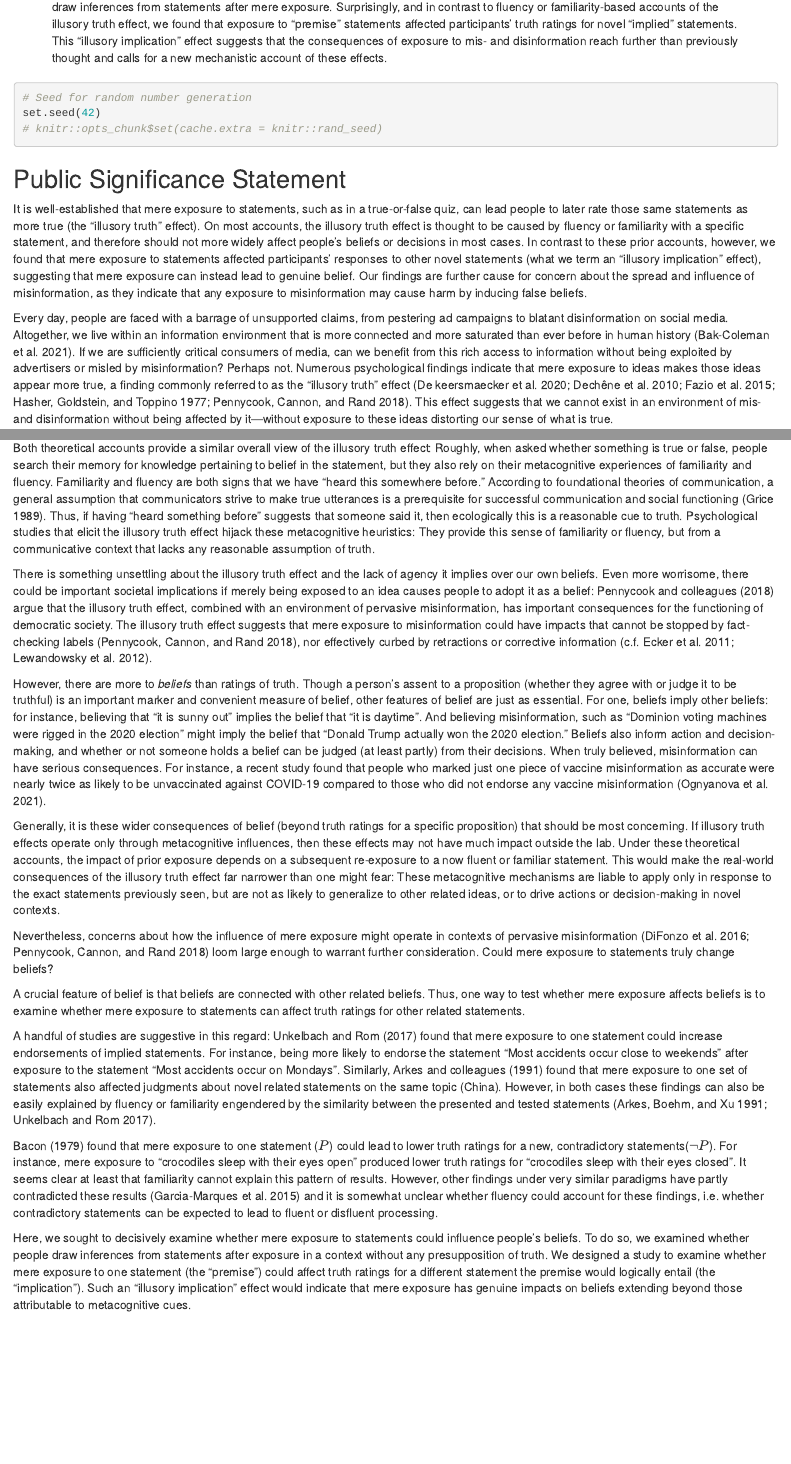
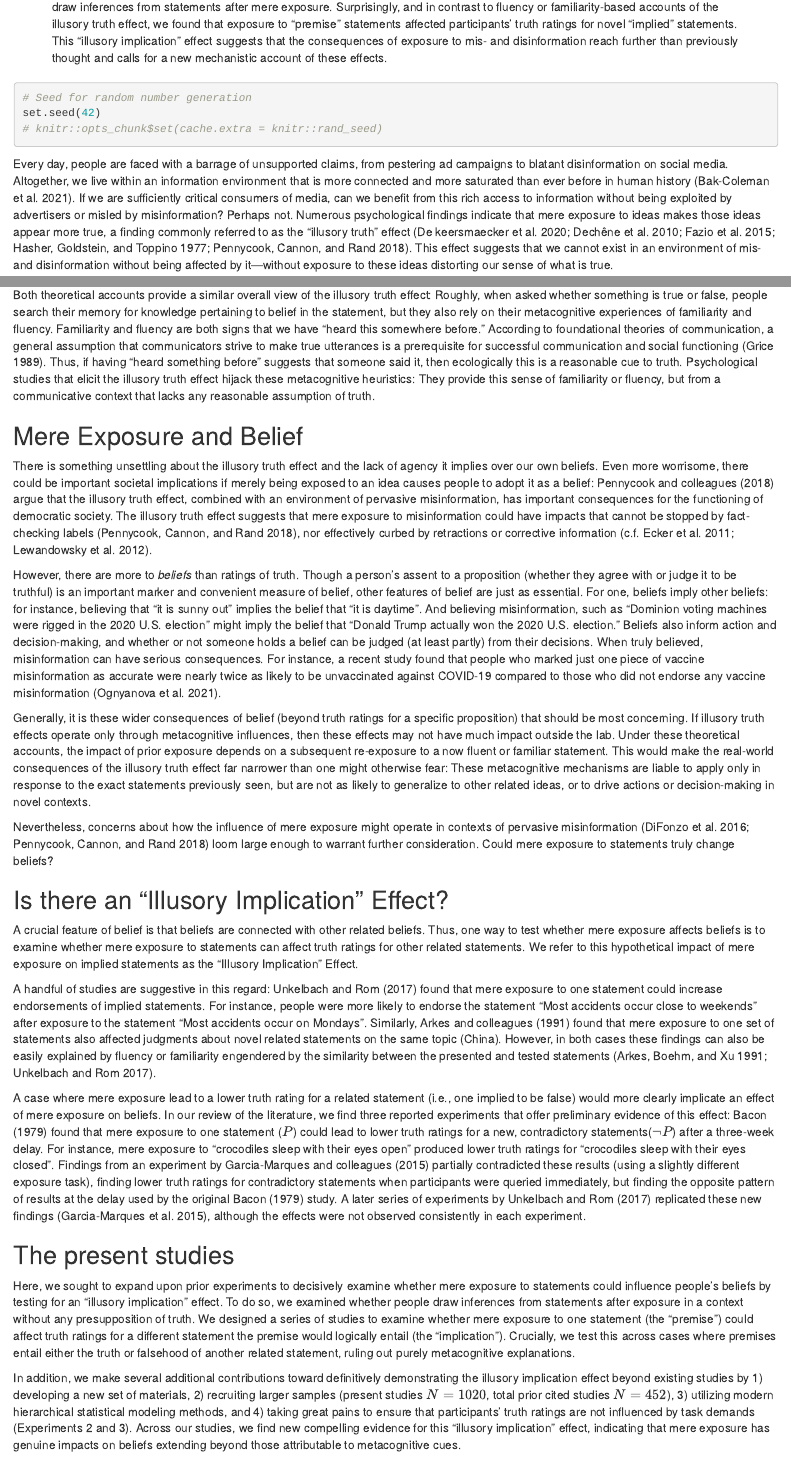
Before and after one commit to derekpowell/illusory-implication, an R Markdown document (paper/paper-papaja.Rmd): the page in a window 1100 px wide, from 420 px down, and a second part further down, joined at a grey line. Rendered offline with R 4.5, knitr and Pandoc, with nearby package versions; some code elsewhere in the file could not run offline.

Commit message:
paper updates

````diff
--- a/paper/paper-papaja.Rmd
+++ b/paper/paper-papaja.Rmd
@@ -604,11 +604,6 @@ exp3_flagged_count <- df3 %>%
 
 ```
 
-## Public Significance Statement
-
-It is well-established that mere exposure to statements, such as in a true-or-false quiz, can lead people to later rate those same statements as more true (the “illusory truth” effect). On most accounts, the illusory truth effect is thought to be caused by fluency or familiarity with a specific statement, and therefore should not more widely affect people's beliefs or decisions in most cases. In contrast to these prior accounts, however, we found that mere exposure to statements affected participants' responses to other novel statements (what we term an “illusory implication” effect), suggesting that mere exposure can instead lead to genuine belief. Our findings are further cause for concern about the spread and influence of misinformation, as they indicate that any exposure to misinformation may cause harm by inducing false beliefs.
-
-\newpage
 
 Every day, people are faced with a barrage of unsupported claims, from pestering ad campaigns to blatant disinformation on social media. Altogether, we live within an information environment that is more connected and more saturated than ever before in human history [@bak-coleman.etal2021]. If we are sufficiently critical consumers of media, can we benefit from this rich access to information without being exploited by advertisers or misled by misinformation? Perhaps not. Numerous psychological findings indicate that mere exposure to ideas makes those ideas appear more true, a finding commonly referred to as the “illusory truth” effect [@dekeersmaecker.etal2020; @dechene.etal2010; @fazio.etal2015; @hasher.etal1977; @pennycook.etal2018]. This effect suggests that we cannot exist in an environment of mis- and disinformation without being affected by it---without exposure to these ideas distorting our sense of what is true.
 
@@ -626,22 +623,29 @@ Other researchers have attributed the illusory truth effect to familiarity [e.g.
 
 Both theoretical accounts provide a similar overall view of the illusory truth effect: Roughly, when asked whether something is true or false, people search their memory for knowledge pertaining to belief in the statement, but they also rely on their metacognitive experiences of familiarity and fluency. Familiarity and fluency are both signs that we have “heard this somewhere before.” According to foundational theories of communication, a general assumption that communicators strive to make true utterances is a prerequisite for successful communication and social functioning [@grice1989]. Thus, if having “heard something before” suggests that someone said it, then ecologically this is a reasonable cue to truth. Psychological studies that elicit the illusory truth effect hijack these metacognitive heuristics: They provide this sense of familiarity or fluency, but from a communicative context that lacks any reasonable assumption of truth.
 
+## Mere Exposure and Belief
+
 There is something unsettling about the illusory truth effect and the lack of agency it implies over our own beliefs. Even more worrisome, there could be important societal implications if merely being exposed to an idea causes people to adopt it as a belief: Pennycook and colleagues [-@pennycook.etal2018] argue that the illusory truth effect, combined with an environment of pervasive misinformation, has important consequences for the functioning of democratic society. The illusory truth effect suggests that mere exposure to misinformation could have impacts that cannot be stopped by fact-checking labels [@pennycook.etal2018], nor effectively curbed by retractions or corrective information [c.f. @ecker.etal2011; @lewandowsky.etal2012].
 
-However, there are more to _beliefs_ than ratings of truth. Though a person’s assent to a proposition (whether they agree with or judge it to be truthful) is an important marker and convenient measure of belief, other features of belief are just as essential. For one, beliefs imply other beliefs: for instance, believing that “it is sunny out” implies the belief that “it is daytime”. And believing misinformation, such as “Dominion voting machines were rigged in the 2020 election” might imply the belief that “Donald Trump actually won the 2020 election.” Beliefs also inform action and decision-making, and whether or not someone holds a belief can be judged (at least partly) from their decisions. When truly believed, misinformation can have serious consequences. For instance, a recent study found that people who marked just one piece of vaccine misinformation as accurate were nearly twice as likely to be unvaccinated against COVID-19 compared to those who did not endorse any vaccine misinformation [@ognyanova.etal2021].
+However, there are more to _beliefs_ than ratings of truth. Though a person’s assent to a proposition (whether they agree with or judge it to be truthful) is an important marker and convenient measure of belief, other features of belief are just as essential. For one, beliefs imply other beliefs: for instance, believing that “it is sunny out” implies the belief that “it is daytime”. And believing misinformation, such as “Dominion voting machines were rigged in the 2020 U.S. election” might imply the belief that “Donald Trump actually won the 2020 U.S. election.” Beliefs also inform action and decision-making, and whether or not someone holds a belief can be judged (at least partly) from their decisions. When truly believed, misinformation can have serious consequences. For instance, a recent study found that people who marked just one piece of vaccine misinformation as accurate were nearly twice as likely to be unvaccinated against COVID-19 compared to those who did not endorse any vaccine misinformation [@ognyanova.etal2021].
 
-Generally, it is these wider consequences of belief (beyond truth ratings for a specific proposition) that should be most concerning. If illusory truth effects operate only through metacognitive influences, then these effects may not have much impact outside the lab.  Under these theoretical accounts, the impact of prior exposure depends on a subsequent re-exposure to a now fluent or familiar statement. This would make the real-world consequences of the illusory truth effect far narrower than one might fear: These metacognitive mechanisms are liable to apply only in response to the exact statements previously seen, but are not as likely to generalize to other related ideas, or to drive actions or decision-making in novel contexts.
+Generally, it is these wider consequences of belief (beyond truth ratings for a specific proposition) that should be most concerning. If illusory truth effects operate only through metacognitive influences, then these effects may not have much impact outside the lab.  Under these theoretical accounts, the impact of prior exposure depends on a subsequent re-exposure to a now fluent or familiar statement. This would make the real-world consequences of the illusory truth effect far narrower than one might otherwise fear: These metacognitive mechanisms are liable to apply only in response to the exact statements previously seen, but are not as likely to generalize to other related ideas, or to drive actions or decision-making in novel contexts.
 
 Nevertheless, concerns about how the influence of mere exposure might operate in contexts of pervasive misinformation [@difonzo.etal2016; @pennycook.etal2018] loom large enough to warrant further consideration. Could mere exposure to statements truly change beliefs?
 
-A crucial feature of belief is that beliefs are connected with other related beliefs. Thus, one way to test whether mere exposure affects beliefs is to examine whether mere exposure to statements can affect truth ratings for other related statements.
+## Is there an "Illusory Implication" Effect?
 
-A handful of studies are suggestive in this regard: Unkelbach and Rom [-@unkelbach.rom2017] found that mere exposure to one statement could increase endorsements of implied statements. For instance, being more likely to endorse the statement "Most accidents occur close to weekends" after exposure to the statement "Most accidents occur on Mondays". Similarly, Arkes and colleagues [-@arkes.etal1991] found that mere exposure to one set of statements also affected judgments about novel related statements on the same topic (China). However, in both cases these findings can also be easily explained by fluency or familiarity engendered by the similarity between the presented and tested statements [@arkes.etal1991; @unkelbach.rom2017].
+A crucial feature of belief is that beliefs are connected with other related beliefs. Thus, one way to test whether mere exposure affects beliefs is to examine whether mere exposure to statements can affect truth ratings for other related statements. We refer to this hypothetical impact of mere exposure on implied statements as the "Illusory Implication" Effect.
 
-Bacon [-@bacon1979] found that mere exposure to one statement ($P$) could lead to lower truth ratings for a new, contradictory statements($\neg P$). For instance, mere exposure to "crocodiles sleep with their eyes open" produced lower truth ratings for "crocodiles sleep with their eyes closed". It seems clear at least that familiarity cannot explain this pattern of results. However, other findings under very similar paradigms have partly contradicted these results [@garcia-marques.etal2015] and it is somewhat unclear whether fluency could account for these findings, i.e. whether contradictory statements can be expected to lead to fluent or disfluent processing.
+A handful of studies are suggestive in this regard: Unkelbach and Rom [-@unkelbach.rom2017] found that mere exposure to one statement could increase endorsements of implied statements. For instance, people were more likely to endorse the statement "Most accidents occur close to weekends" after exposure to the statement "Most accidents occur on Mondays". Similarly, Arkes and colleagues [-@arkes.etal1991] found that mere exposure to one set of statements also affected judgments about novel related statements on the same topic (China). However, in both cases these findings can also be easily explained by fluency or familiarity engendered by the similarity between the presented and tested statements [@arkes.etal1991; @unkelbach.rom2017].
 
-Here, we sought to decisively examine whether mere exposure to statements could influence people's beliefs. To do so, we examined whether people draw inferences from statements after exposure in a context without any presupposition of truth. We designed a study to examine whether mere exposure to one statement (the “premise”) could affect truth ratings for a  different statement the premise would logically entail (the “implication”). Such an “illusory implication” effect would indicate that mere exposure has genuine impacts on beliefs extending beyond those attributable to metacognitive cues.
+A case where mere exposure lead to a lower truth rating for a related statement (i.e., one implied to be false) would more clearly implicate an effect of mere exposure on beliefs. In our review of the literature, we find three reported experiments that offer preliminary evidence of this effect: Bacon [-@bacon1979] found that mere exposure to one statement ($P$) could lead to lower truth ratings for a new, contradictory statements($\neg P$) after a three-week delay. For instance, mere exposure to "crocodiles sleep with their eyes open" produced lower truth ratings for "crocodiles sleep with their eyes closed". Findings from an experiment by Garcia-Marques and colleagues [-@garcia-marques.etal2015] partially contradicted these results (using a slightly different exposure task), finding lower truth ratings for contradictory statements when participants were queried immediately, but finding the opposite pattern of results at the delay used by the original Bacon [-@bacon1979] study. A later series of experiments by Unkelbach and Rom [-@unkelbach.rom2017] replicated these new findings [@garcia-marques.etal2015], although the effects were not observed consistently in each experiment.
 
+## The present studies
+
+Here, we sought to expand upon prior experiments to decisively examine whether mere exposure to statements could influence people's beliefs by testing for an "illusory implication" effect. To do so, we examined whether people draw inferences from statements after exposure in a context without any presupposition of truth. We designed a series of studies to examine whether mere exposure to one statement (the “premise”) could affect truth ratings for a  different statement the premise would logically entail (the “implication”). Crucially, we test this across cases where premises entail either the truth or falsehood of another related statement, ruling out purely metacognitive explanations.
+
+In addition, we make several additional contributions toward definitively demonstrating the illusory implication effect beyond existing studies by 1) developing a new set of materials, 2) recruiting larger samples (present studies $N = 1020$, total prior cited studies $N = 452$), 3) utilizing modern hierarchical statistical modeling methods, and 4) taking great pains to ensure that participants' truth ratings are not influenced by task demands (Experiments 2 and 3). Across our studies, we find new compelling evidence for this “illusory implication” effect, indicating that mere exposure has genuine impacts on beliefs extending beyond those attributable to metacognitive cues.
 
 # Transparency and Openness
 
````
Also changed, not shown: paper/figs/fig-exp3-1.png, paper/figs/fig1-1.png, paper/figs/fig2-1.png, paper/figs/item-fluency-print-fig-1.png, paper/paper-papaja.Rmd (6 more changed lines).
